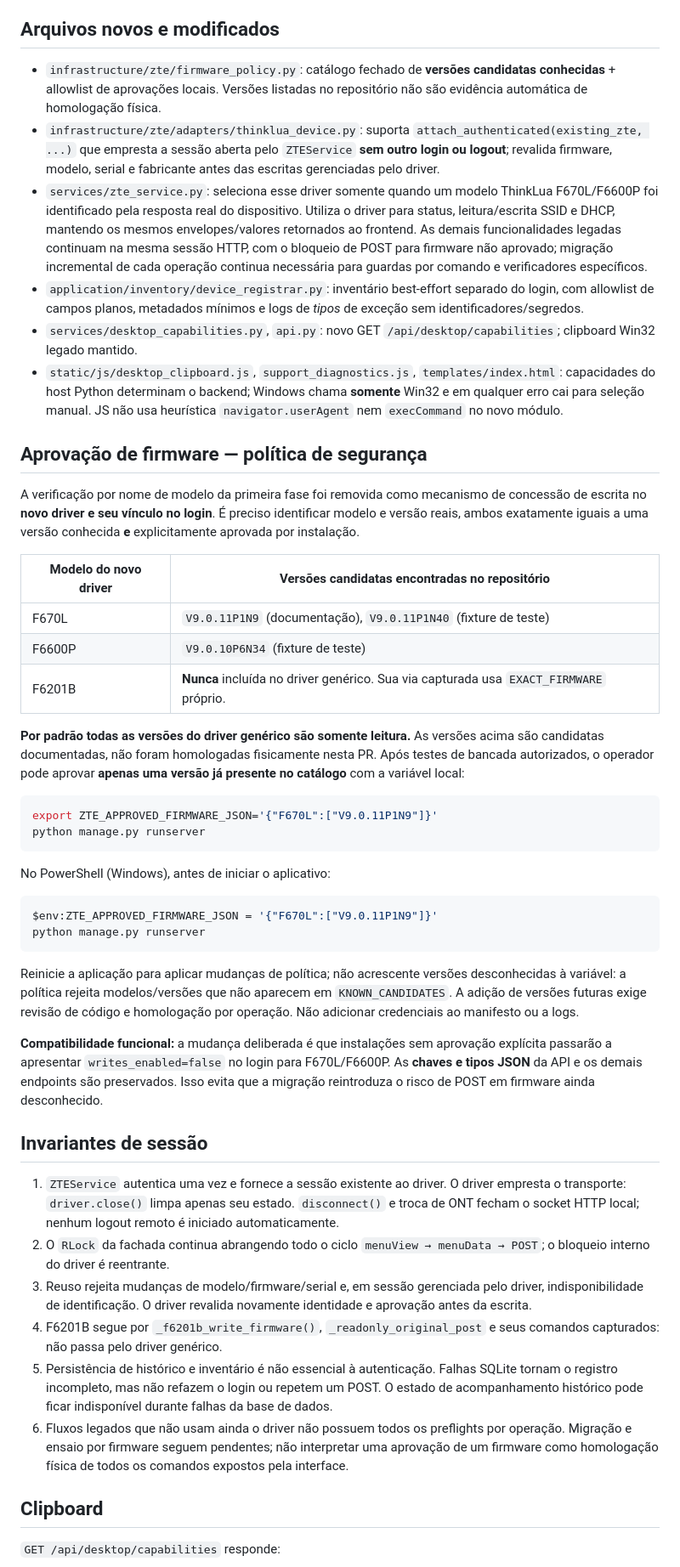
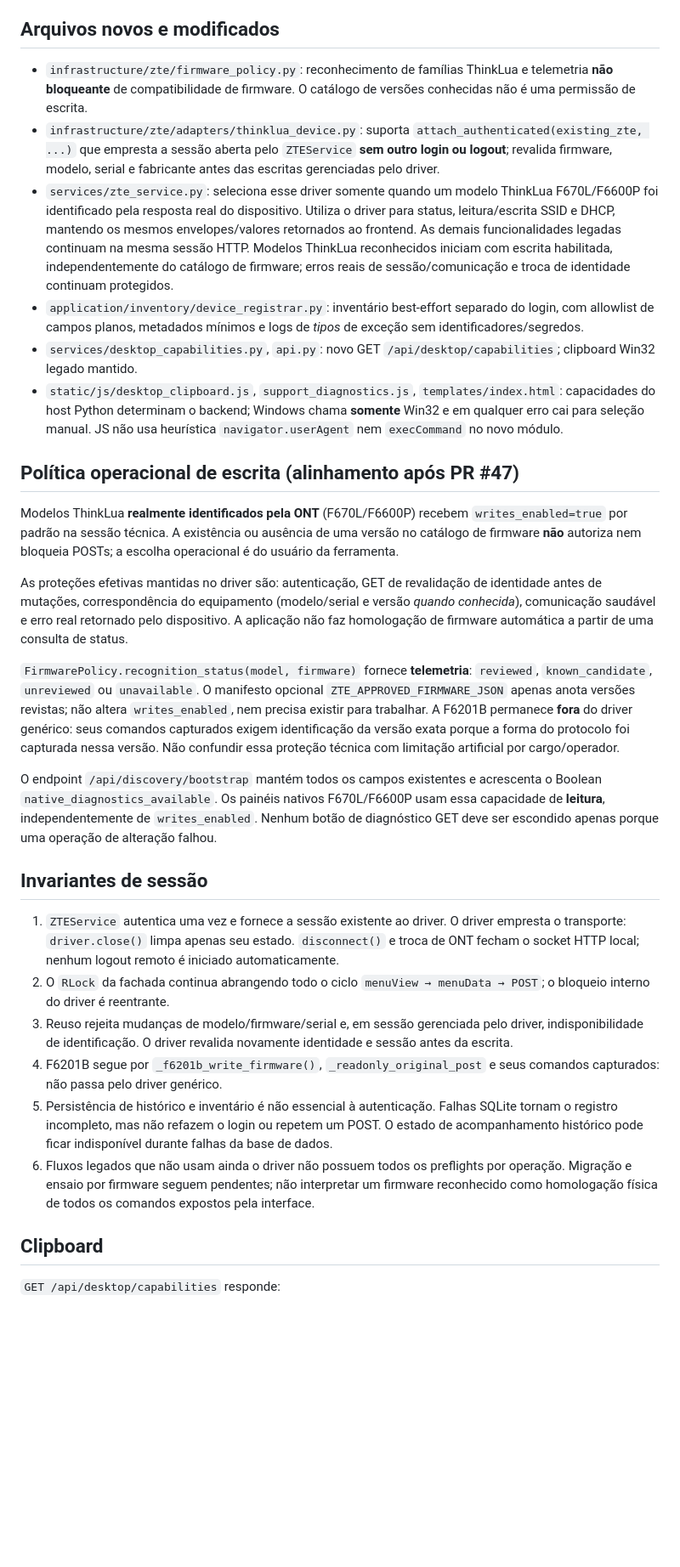
Before and after one commit to zxlawdx/acess_manager, a Markdown page: docs/PHASE2_RUNTIME_REGISTRAR_CLIPBOARD.md, the part around one of its changes. Shown at 85% size. GitHub-like rendering; blank space fills up the shorter version.

Commit message:
docs(policy): document operator-default writes and independent native GET diagnostics

````diff
--- a/docs/PHASE2_RUNTIME_REGISTRAR_CLIPBOARD.md
+++ b/docs/PHASE2_RUNTIME_REGISTRAR_CLIPBOARD.md
@@ -7,9 +7,9 @@ formulários capturados da F6201B.
 
 ## Arquivos novos e modificados
 
-- `infrastructure/zte/firmware_policy.py`: catálogo fechado de **versões
-  candidatas conhecidas** + allowlist de aprovações locais. Versões listadas
-  no repositório não são evidência automática de homologação física.
+- `infrastructure/zte/firmware_policy.py`: reconhecimento de famílias
+  ThinkLua e telemetria **não bloqueante** de compatibilidade de firmware.
+  O catálogo de versões conhecidas não é uma permissão de escrita.
 - `infrastructure/zte/adapters/thinklua_device.py`: suporta
   `attach_authenticated(existing_zte, ...)` que empresta a sessão aberta
   pelo `ZTEService` **sem outro login ou logout**; revalida firmware, modelo,
@@ -18,9 +18,9 @@ formulários capturados da F6201B.
   ThinkLua F670L/F6600P foi identificado pela resposta real do dispositivo.
   Utiliza o driver para status, leitura/escrita SSID e DHCP, mantendo os
   mesmos envelopes/valores retornados ao frontend. As demais funcionalidades
-  legadas continuam na mesma sessão HTTP, com o bloqueio de POST para
-  firmware não aprovado; migração incremental de cada operação continua
-  necessária para guardas por comando e verificadores específicos.
+  legadas continuam na mesma sessão HTTP. Modelos ThinkLua reconhecidos
+  iniciam com escrita habilitada, independentemente do catálogo de firmware;
+  erros reais de sessão/comunicação e troca de identidade continuam protegidos.
 - `application/inventory/device_registrar.py`: inventário best-effort
   separado do login, com allowlist de campos planos, metadados mínimos e
   logs de *tipos* de exceção sem identificadores/segredos.
@@ -32,47 +32,33 @@ formulários capturados da F6201B.
   seleção manual. JS não usa heurística `navigator.userAgent` nem
   `execCommand` no novo módulo.
 
-## Aprovação de firmware — política de segurança
+## Política operacional de escrita (alinhamento após PR #47)
 
-A verificação por nome de modelo da primeira fase foi removida como
-mecanismo de concessão de escrita no **novo driver e seu vínculo no login**.
-É preciso identificar modelo e versão reais, ambos exatamente iguais a uma
-versão conhecida **e** explicitamente aprovada por instalação.
+Modelos ThinkLua **realmente identificados pela ONT** (F670L/F6600P)
+recebem `writes_enabled=true` por padrão na sessão técnica. A existência
+ou ausência de uma versão no catálogo de firmware **não** autoriza nem
+bloqueia POSTs; a escolha operacional é do usuário da ferramenta.
 
-| Modelo do novo driver | Versões candidatas encontradas no repositório |
-|---|---|
-| F670L | `V9.0.11P1N9` (documentação), `V9.0.11P1N40` (fixture de teste) |
-| F6600P | `V9.0.10P6N34` (fixture de teste) |
-| F6201B | **Nunca** incluída no driver genérico. Sua via capturada usa `EXACT_FIRMWARE` próprio. |
+As proteções efetivas mantidas no driver são: autenticação, GET de
+revalidação de identidade antes de mutações, correspondência do equipamento
+(modelo/serial e versão *quando conhecida*), comunicação saudável e erro
+real retornado pelo dispositivo. A aplicação não faz homologação de firmware
+automática a partir de uma consulta de status.
 
-**Por padrão todas as versões do driver genérico são somente leitura.**
-As versões acima são candidatas documentadas, não foram homologadas
-fisicamente nesta PR. Após testes de bancada autorizados, o operador pode
-aprovar **apenas uma versão já presente no catálogo** com a variável local:
+`FirmwarePolicy.recognition_status(model, firmware)` fornece **telemetria**:
+`reviewed`, `known_candidate`, `unreviewed` ou `unavailable`. O manifesto
+opcional `ZTE_APPROVED_FIRMWARE_JSON` apenas anota versões revistas;
+não altera `writes_enabled`, nem precisa existir para trabalhar. A
+F6201B permanece **fora** do driver genérico: seus comandos capturados
+exigem identificação da versão exata porque a forma do protocolo foi
+capturada nessa versão. Não confundir essa proteção técnica com limitação
+artificial por cargo/operador.
 
-```bash
-export ZTE_APPROVED_FIRMWARE_JSON='{"F670L":["V9.0.11P1N9"]}'
-python manage.py runserver
-```
-
-No PowerShell (Windows), antes de iniciar o aplicativo:
-
-```powershell
-$env:ZTE_APPROVED_FIRMWARE_JSON = '{"F670L":["V9.0.11P1N9"]}'
-python manage.py runserver
-```
-
-Reinicie a aplicação para aplicar mudanças de política; não acrescente
-versões desconhecidas à variável: a política rejeita modelos/versões que
-não aparecem em `KNOWN_CANDIDATES`. A adição de versões futuras exige
-revisão de código e homologação por operação. Não adicionar credenciais
-ao manifesto ou a logs.
-
-**Compatibilidade funcional:** a mudança deliberada é que instalações
-sem aprovação explícita passarão a apresentar `writes_enabled=false`
-no login para F670L/F6600P. As **chaves e tipos JSON** da API e os
-demais endpoints são preservados. Isso evita que a migração reintroduza
-o risco de POST em firmware ainda desconhecido.
+O endpoint `/api/discovery/bootstrap` mantém todos os campos existentes
+e acrescenta o Boolean `native_diagnostics_available`. Os painéis nativos
+F670L/F6600P usam essa capacidade de **leitura**, independentemente de
+`writes_enabled`. Nenhum botão de diagnóstico GET deve ser escondido
+apenas porque uma operação de alteração falhou.
 
 ## Invariantes de sessão
 
@@ -84,7 +70,7 @@ o risco de POST em firmware ainda desconhecido.
    `menuView → menuData → POST`; o bloqueio interno do driver é reentrante.
 3. Reuso rejeita mudanças de modelo/firmware/serial e, em sessão gerenciada
    pelo driver, indisponibilidade de identificação. O driver revalida
-   novamente identidade e aprovação antes da escrita.
+   novamente identidade e sessão antes da escrita.
 4. F6201B segue por `_f6201b_write_firmware()`,
    `_readonly_original_post` e seus comandos capturados: não passa pelo
    driver genérico.
@@ -94,7 +80,7 @@ o risco de POST em firmware ainda desconhecido.
    indisponível durante falhas da base de dados.
 6. Fluxos legados que não usam ainda o driver não possuem todos os
    preflights por operação. Migração e ensaio por firmware seguem pendentes;
-   não interpretar uma aprovação de um firmware como homologação física
+   não interpretar um firmware reconhecido como homologação física
    de todos os comandos expostos pela interface.
 
 ## Clipboard
````
Also changed, not shown: other parts of docs/PHASE2_RUNTIME_REGISTRAR_CLIPBOARD.md (+3 -2 lines).
